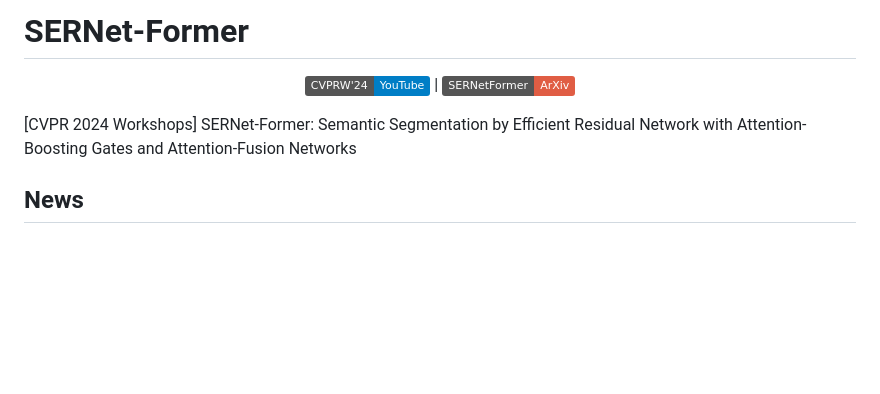
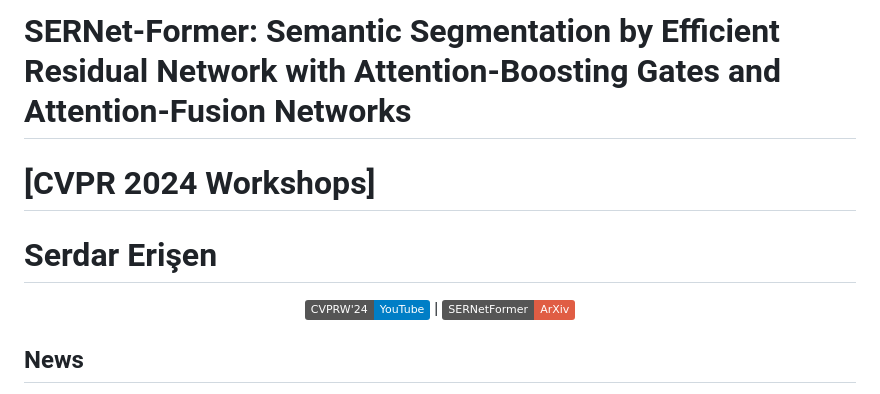
Before and after one commit to serdarch/serdarch.github.io, a Markdown page: README.md, the part around the change. Drawn GitHub-style; badges without logos; blank space fills up the shorter version.

```diff
--- a/README.md
+++ b/README.md
@@ -1,4 +1,8 @@
-# SERNet-Former
+# SERNet-Former: Semantic Segmentation by Efficient Residual Network with Attention-Boosting Gates and Attention-Fusion Networks
+# [CVPR 2024 Workshops]
+
+# Serdar Erişen
+
 <div align="center">
 
 [![[CVPR 2024 Workshops] YouTube Video](https://img.shields.io/badge/CVPRW'24-YouTube-blue)](https://youtu.be/XXzMkotcdb4?feature=shared) |
@@ -6,7 +10,7 @@
 
 </div>
 
-[CVPR 2024 Workshops] SERNet-Former: Semantic Segmentation by Efficient Residual Network with Attention-Boosting Gates and Attention-Fusion Networks
+
 
 ## News
 - `16 May 2024`   [CVPR 2024 Workshops] The article "SERNet-Former: Semantic Segmentation by Efficient Residual Network with Attention-Boosting Gates and Attention-Fusion Networks" is now accepted to CVPR 2024 Workshops. Equivariant Vision: From Theory to Practice
```
